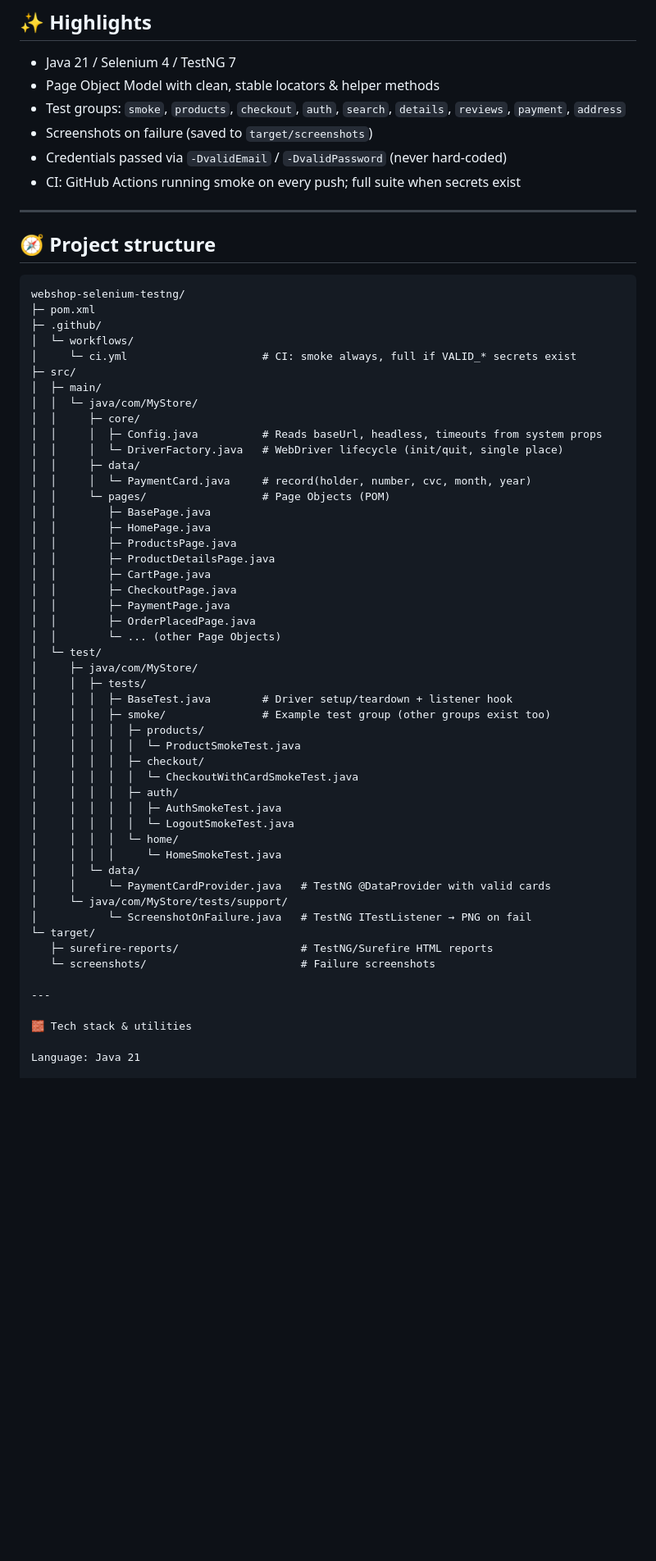
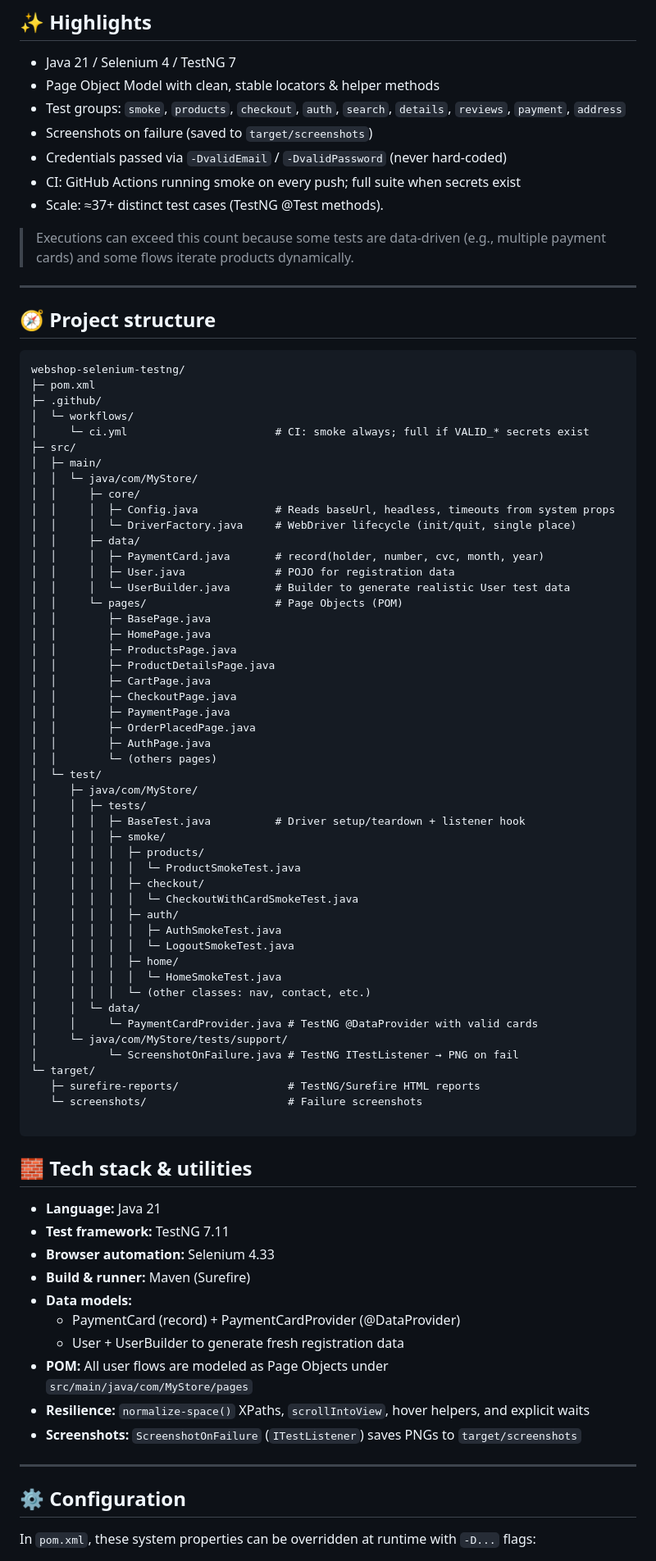
Before and after one commit to Ayakhaled200/webshop-selenium-testng, a Markdown page: README.md, the part around the change printed below. Shown: that part at 82% size. GitHub-like rendering; blank space fills up the shorter version.

````diff
--- a/README.md
+++ b/README.md
@@ -13,6 +13,8 @@ It covers key user journeys (browse products, search, cart, checkout, auth) and
 - Screenshots on failure (saved to `target/screenshots`)
 - Credentials passed via `-DvalidEmail` / `-DvalidPassword` (never hard-coded)
 - CI: GitHub Actions running smoke on every push; full suite when secrets exist
+- Scale: ≈37+ distinct test cases (TestNG @Test methods).
+> Executions can exceed this count because some tests are data-driven (e.g., multiple payment cards) and some flows iterate products dynamically.
 
 ---
 
@@ -23,16 +25,18 @@ webshop-selenium-testng/
 ├─ pom.xml
 ├─ .github/
 │  └─ workflows/
-│     └─ ci.yml                     # CI: smoke always, full if VALID_* secrets exist
+│     └─ ci.yml                       # CI: smoke always; full if VALID_* secrets exist
 ├─ src/
 │  ├─ main/
 │  │  └─ java/com/MyStore/
 │  │     ├─ core/
-│  │     │  ├─ Config.java          # Reads baseUrl, headless, timeouts from system props
-│  │     │  └─ DriverFactory.java   # WebDriver lifecycle (init/quit, single place)
+│  │     │  ├─ Config.java            # Reads baseUrl, headless, timeouts from system props
+│  │     │  └─ DriverFactory.java     # WebDriver lifecycle (init/quit, single place)
 │  │     ├─ data/
-│  │     │  └─ PaymentCard.java     # record(holder, number, cvc, month, year)
-│  │     └─ pages/                  # Page Objects (POM)
+│  │     │  ├─ PaymentCard.java       # record(holder, number, cvc, month, year)
+│  │     │  ├─ User.java              # POJO for registration data
+│  │     │  └─ UserBuilder.java       # Builder to generate realistic User test data
+│  │     └─ pages/                    # Page Objects (POM)
 │  │        ├─ BasePage.java
 │  │        ├─ HomePage.java
 │  │        ├─ ProductsPage.java
@@ -41,12 +45,13 @@ webshop-selenium-testng/
 │  │        ├─ CheckoutPage.java
 │  │        ├─ PaymentPage.java
 │  │        ├─ OrderPlacedPage.java
-│  │        └─ ... (other Page Objects)
+│  │        ├─ AuthPage.java
+│  │        └─ (others pages)
 │  └─ test/
 │     ├─ java/com/MyStore/
 │     │  ├─ tests/
-│     │  │  ├─ BaseTest.java        # Driver setup/teardown + listener hook
-│     │  │  ├─ smoke/               # Example test group (other groups exist too)
+│     │  │  ├─ BaseTest.java          # Driver setup/teardown + listener hook
+│     │  │  ├─ smoke/
 │     │  │  │  ├─ products/
 │     │  │  │  │  └─ ProductSmokeTest.java
 │     │  │  │  ├─ checkout/
@@ -54,19 +59,36 @@ webshop-selenium-testng/
 │     │  │  │  ├─ auth/
 │     │  │  │  │  ├─ AuthSmokeTest.java
 │     │  │  │  │  └─ LogoutSmokeTest.java
-│     │  │  │  └─ home/
-│     │  │  │     └─ HomeSmokeTest.java
+│     │  │  │  ├─ home/
+│     │  │  │  │  └─ HomeSmokeTest.java
+│     │  │  │  └─ (other classes: nav, contact, etc.)
 │     │  └─ data/
-│     │     └─ PaymentCardProvider.java   # TestNG @DataProvider with valid cards
+│     │     └─ PaymentCardProvider.java # TestNG @DataProvider with valid cards
 │     └─ java/com/MyStore/tests/support/
-│           └─ ScreenshotOnFailure.java   # TestNG ITestListener → PNG on fail
+│           └─ ScreenshotOnFailure.java # TestNG ITestListener → PNG on fail
 └─ target/
-   ├─ surefire-reports/                   # TestNG/Surefire HTML reports
-   └─ screenshots/                        # Failure screenshots
+   ├─ surefire-reports/                 # TestNG/Surefire HTML reports
+   └─ screenshots/                      # Failure screenshots
+
+```
+
+## 🧱 Tech stack & utilities
+
+- **Language:** Java 21
+- **Test framework:** TestNG 7.11
+- **Browser automation:** Selenium 4.33
+- **Build & runner:** Maven (Surefire)
+- **Data models:**
+   - PaymentCard (record) + PaymentCardProvider (@DataProvider)
+   - User + UserBuilder to generate fresh registration data
+- **POM:** All user flows are modeled as Page Objects under
+  `src/main/java/com/MyStore/pages`
+- **Resilience:** `normalize-space()` XPaths, `scrollIntoView`, hover helpers, and explicit waits
+- **Screenshots:** `ScreenshotOnFailure` (`ITestListener`) saves PNGs to `target/screenshots`
 
 ---
 
-🧱 Tech stack & utilities
+## ⚙️ Configuration
 
-Language: Java 21
+In `pom.xml`, these system properties can be overridden at runtime with `-D...` flags:
 
````
Also changed, not shown: other parts of README.md (+125 -7 lines).
